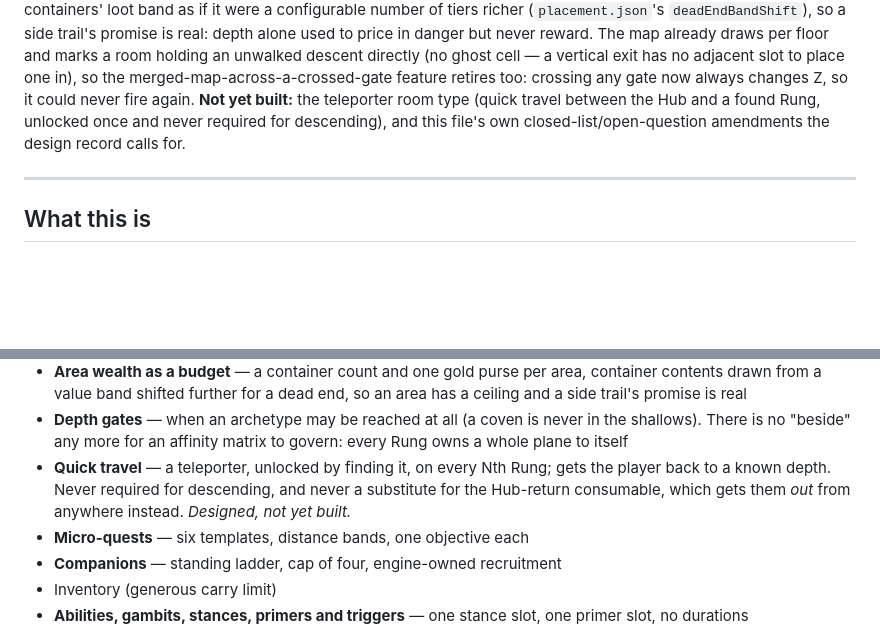
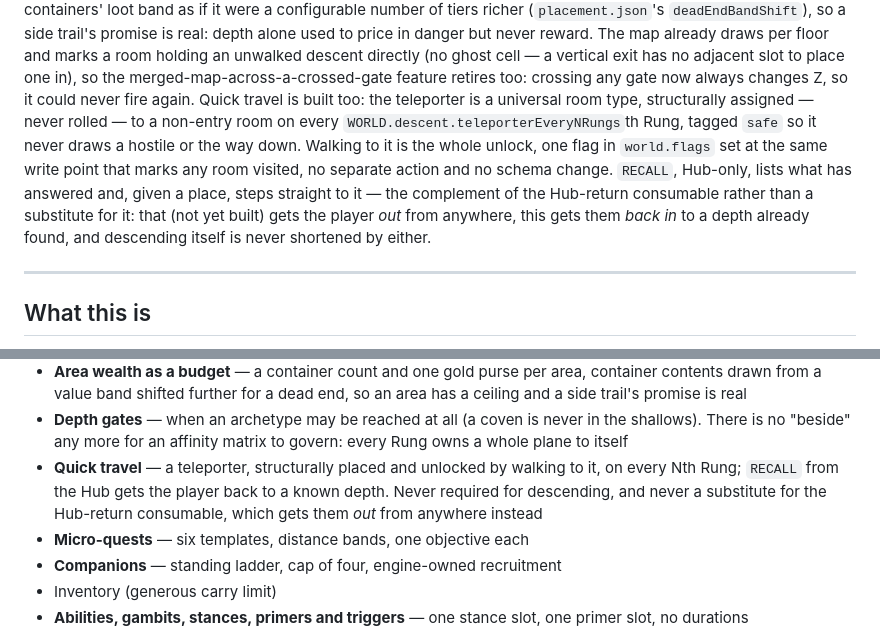
Before and after one commit to MickeyRotten/ProjectAimon, a Markdown page: CLAUDE.md, 2 parts joined by grey strips. GitHub-like rendering; blank space fills up the shorter version.

```diff
--- a/CLAUDE.md
+++ b/CLAUDE.md
@@ -91,10 +91,16 @@ price in danger but never reward. The map already draws per floor and marks
 a room holding an unwalked descent directly (no ghost cell — a vertical exit
 has no adjacent slot to place one in), so the merged-map-across-a-crossed-gate
 feature retires too: crossing any gate now always changes Z, so it could
-never fire again. **Not yet built:** the teleporter room type (quick travel
-between the Hub and a found Rung, unlocked once and never required for
-descending), and this file's own closed-list/open-question amendments the
-design record calls for.
+never fire again. Quick travel is built too: the teleporter is a universal
+room type, structurally assigned — never rolled — to a non-entry room on
+every `WORLD.descent.teleporterEveryNRungs`th Rung, tagged `safe` so it never
+draws a hostile or the way down. Walking to it is the whole unlock, one flag
+in `world.flags` set at the same write point that marks any room visited, no
+separate action and no schema change. `RECALL`, Hub-only, lists what has
+answered and, given a place, steps straight to it — the complement of the
+Hub-return consumable rather than a substitute for it: that (not yet built)
+gets the player *out* from anywhere, this gets them *back in* to a depth
+already found, and descending itself is never shortened by either.
 
 ---
 
@@ -205,10 +211,11 @@ tables; the engine must produce the same shapes.
 - **Depth gates** — when an archetype may be reached at all (a coven is never
   in the shallows). There is no "beside" any more for an affinity matrix to
   govern: every Rung owns a whole plane to itself
-- **Quick travel** — a teleporter, unlocked by finding it, on every Nth Rung;
-  gets the player back to a known depth. Never required for descending, and
-  never a substitute for the Hub-return consumable, which gets them *out*
-  from anywhere instead. *Designed, not yet built.*
+- **Quick travel** — a teleporter, structurally placed and unlocked by
+  walking to it, on every Nth Rung; `RECALL` from the Hub gets the player
+  back to a known depth. Never required for descending, and never a
+  substitute for the Hub-return consumable, which gets them *out* from
+  anywhere instead
 - **Micro-quests** — six templates, distance bands, one objective each
 - **Companions** — standing ladder, cap of four, engine-owned recruitment
 - Inventory (generous carry limit)
```
Also changed, not shown: TODO.md (+21 -6 lines), TODO_EDITOR.md (+21 -0 lines).
